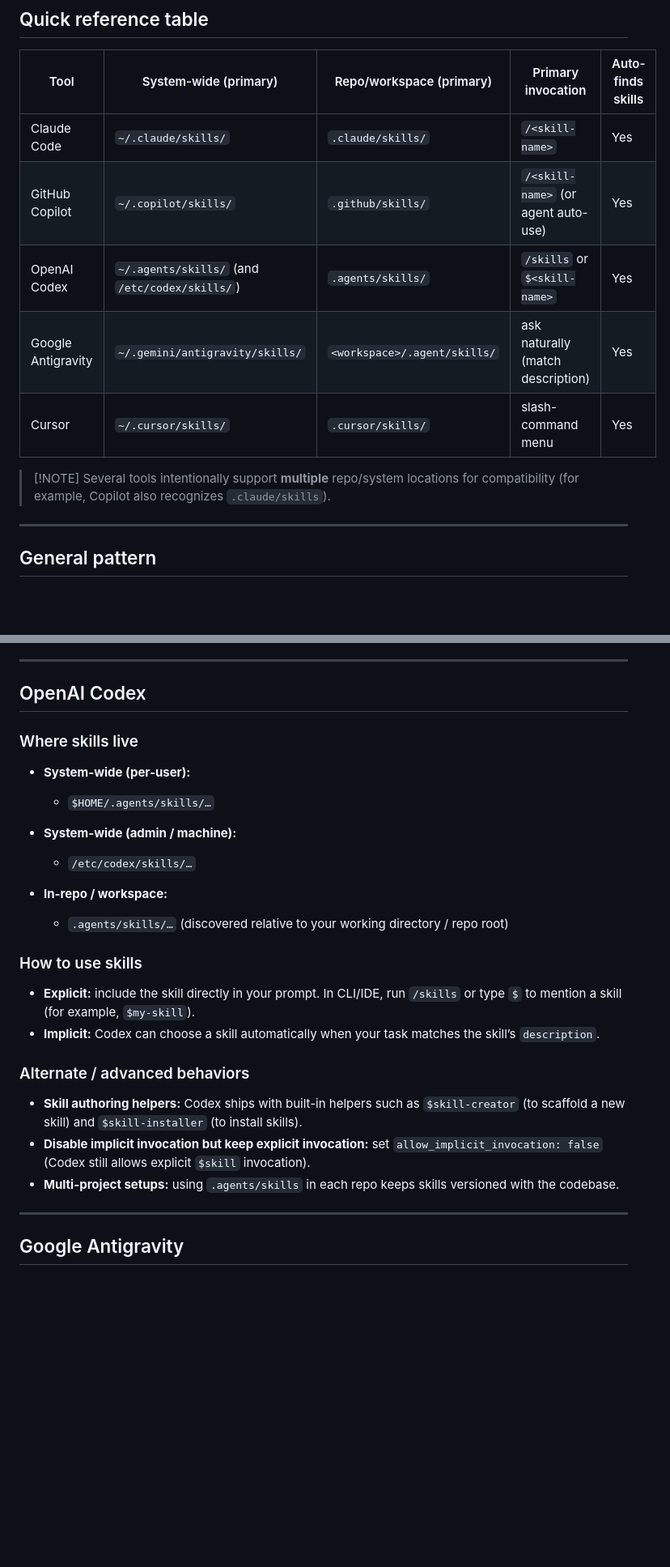
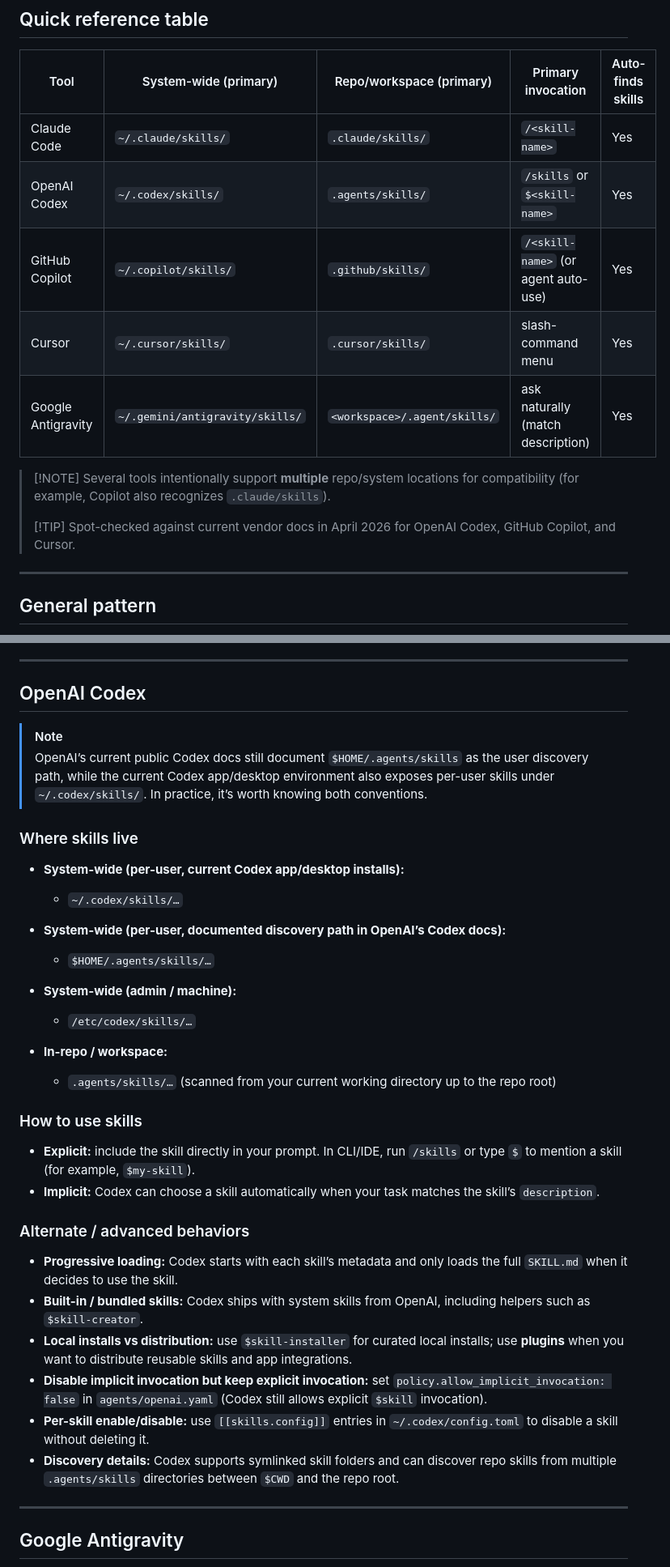
Before and after one commit to zazencodes/zazencodes-season-3, a Markdown page: src/interoperable-agent-skills/README.md, 2 parts joined by grey strips. Shown at 81% size. Drawn GitHub-style; blank space fills up the shorter version.

Commit message:
Update 2026-04-05

```diff
--- a/src/interoperable-agent-skills/README.md
+++ b/src/interoperable-agent-skills/README.md
@@ -9,13 +9,15 @@ A practical cross-tool guide to "Agent Skills" in coding agents.
 | Tool               | System-wide (primary)                            | Repo/workspace (primary)       | Primary invocation                  | Auto-finds skills |
 | ------------------ | ------------------------------------------------ | ------------------------------ | ----------------------------------- | ----------------- |
 | Claude Code        | `~/.claude/skills/`                             | `.claude/skills/`             | `/<skill-name>`                     | Yes               |
+| OpenAI Codex       | `~/.codex/skills/` | `.agents/skills/`             | `/skills` or `$<skill-name>`        | Yes               |
 | GitHub Copilot     | `~/.copilot/skills/`                            | `.github/skills/`             | `/<skill-name>` (or agent auto-use) | Yes               |
-| OpenAI Codex       | `~/.agents/skills/` (and `/etc/codex/skills/`) | `.agents/skills/`             | `/skills` or `$<skill-name>`        | Yes               |
+| Cursor             | `~/.cursor/skills/`                             | `.cursor/skills/`             | slash-command menu                  | Yes               |
 | Google Antigravity | `~/.gemini/antigravity/skills/`                 | `<workspace>/.agent/skills/` | ask naturally (match description)   | Yes               |
-| Cursor             | `~/.cursor/skills/`                             | `.cursor/skills/`             | slash-command menu                  | Yes               |
 
 
 > [!NOTE] Several tools intentionally support **multiple** repo/system locations for compatibility (for example, Copilot also recognizes `.claude/skills`).
+>
+> [!TIP] Spot-checked against current vendor docs in April 2026 for OpenAI Codex, GitHub Copilot, and Cursor.
 
 ---
 
@@ -90,9 +92,15 @@ Example:
 
 ## OpenAI Codex
 
+> [!NOTE]
+> OpenAI’s current public Codex docs still document `$HOME/.agents/skills` as the user discovery path, while the current Codex app/desktop environment also exposes per-user skills under `~/.codex/skills/`. In practice, it’s worth knowing both conventions.
+
 ### Where skills live
 
-* **System-wide (per-user):**
+* **System-wide (per-user, current Codex app/desktop installs):**
+
+  * `~/.codex/skills/…`
+* **System-wide (per-user, documented discovery path in OpenAI’s Codex docs):**
 
   * `$HOME/.agents/skills/…`
 * **System-wide (admin / machine):**
@@ -100,7 +108,7 @@ Example:
   * `/etc/codex/skills/…`
 * **In-repo / workspace:**
 
-  * `.agents/skills/…` (discovered relative to your working directory / repo root)
+  * `.agents/skills/…` (scanned from your current working directory up to the repo root)
 
 ### How to use skills
 
@@ -109,9 +117,12 @@ Example:
 
 ### Alternate / advanced behaviors
 
-* **Skill authoring helpers:** Codex ships with built-in helpers such as `$skill-creator` (to scaffold a new skill) and `$skill-installer` (to install skills).
-* **Disable implicit invocation but keep explicit invocation:** set `allow_implicit_invocation: false` (Codex still allows explicit `$skill` invocation).
-* **Multi-project setups:** using `.agents/skills` in each repo keeps skills versioned with the codebase.
+* **Progressive loading:** Codex starts with each skill’s metadata and only loads the full `SKILL.md` when it decides to use the skill.
+* **Built-in / bundled skills:** Codex ships with system skills from OpenAI, including helpers such as `$skill-creator`.
+* **Local installs vs distribution:** use `$skill-installer` for curated local installs; use **plugins** when you want to distribute reusable skills and app integrations.
+* **Disable implicit invocation but keep explicit invocation:** set `policy.allow_implicit_invocation: false` in `agents/openai.yaml` (Codex still allows explicit `$skill` invocation).
+* **Per-skill enable/disable:** use `[[skills.config]]` entries in `~/.codex/config.toml` to disable a skill without deleting it.
+* **Discovery details:** Codex supports symlinked skill folders and can discover repo skills from multiple `.agents/skills` directories between `$CWD` and the repo root.
 
 ---
 
```
Also changed, not shown: other parts of src/interoperable-agent-skills/README.md (+1 -1 lines).
